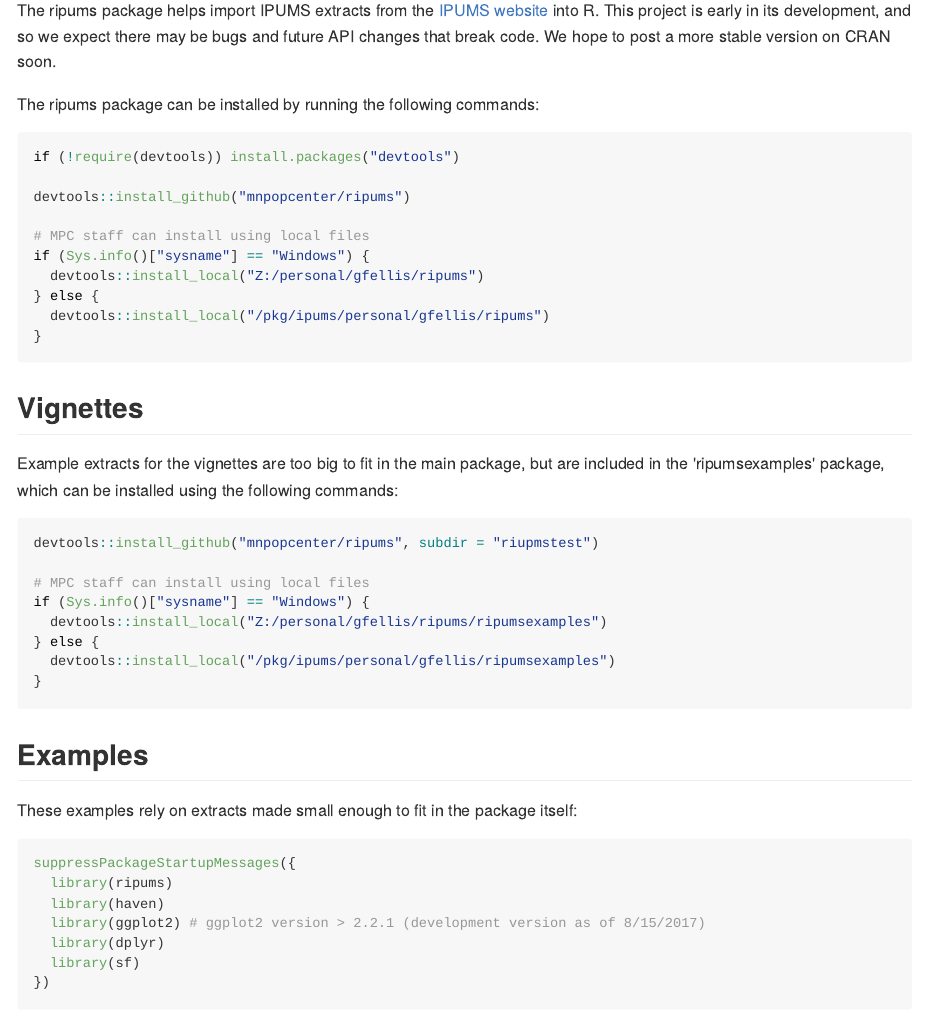
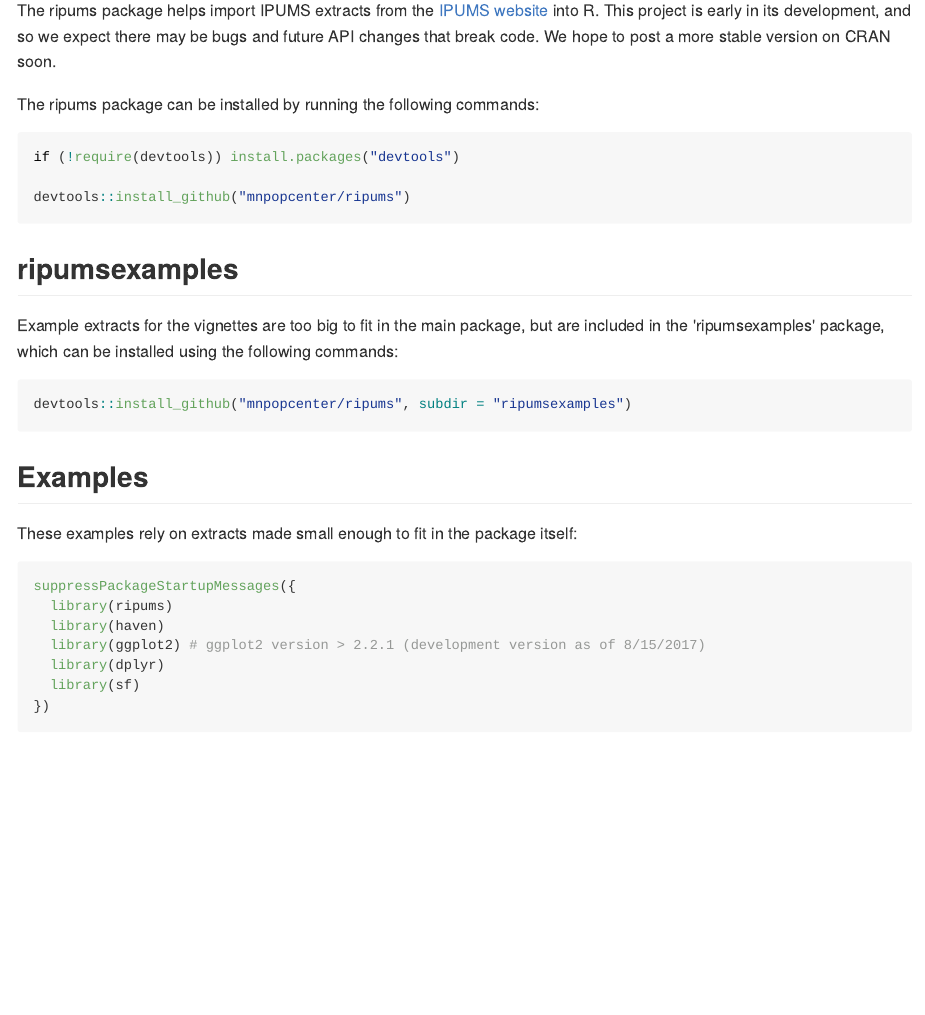
Before and after one commit to mnpopcenter/ipumsr, an R Markdown document (README.Rmd): the page in a window 1100 px wide, from 110 px down. The pictures show the output file README.md that the author committed with the source, drawn offline in the style of GitHub; long lines of code are wrapped; badge pictures from the web are left out.

Commit message:
Update Readme now that we're live

````diff
--- a/README.Rmd
+++ b/README.Rmd
@@ -23,29 +25,15 @@
 if (!require(devtools)) install.packages("devtools")
 
 devtools::install_github("mnpopcenter/ripums")
-
-# MPC staff can install using local files
-if (Sys.info()["sysname"] == "Windows") {
-  devtools::install_local("Z:/personal/gfellis/ripums")
-} else {
-  devtools::install_local("/pkg/ipums/personal/gfellis/ripums")
-}
 ```
 
-## Vignettes ##
+## ripumsexamples ##
 Example extracts for the vignettes are too big to fit in the main package, but
 are included in the 'ripumsexamples' package, which can be installed using the
 following commands:
 
 ```{r, eval=FALSE}
-devtools::install_github("mnpopcenter/ripums", subdir = "riupmstest")
-
-# MPC staff can install using local files
-if (Sys.info()["sysname"] == "Windows") {
-  devtools::install_local("Z:/personal/gfellis/ripums/ripumsexamples")
-} else {
-  devtools::install_local("/pkg/ipums/personal/gfellis/ripumsexamples")
-}
+devtools::install_github("mnpopcenter/ripums", subdir = "ripumsexamples")
 ```
 
 ## Examples ##
````
Also changed, not shown: README.md, README.Rmd (2 more changed lines).
